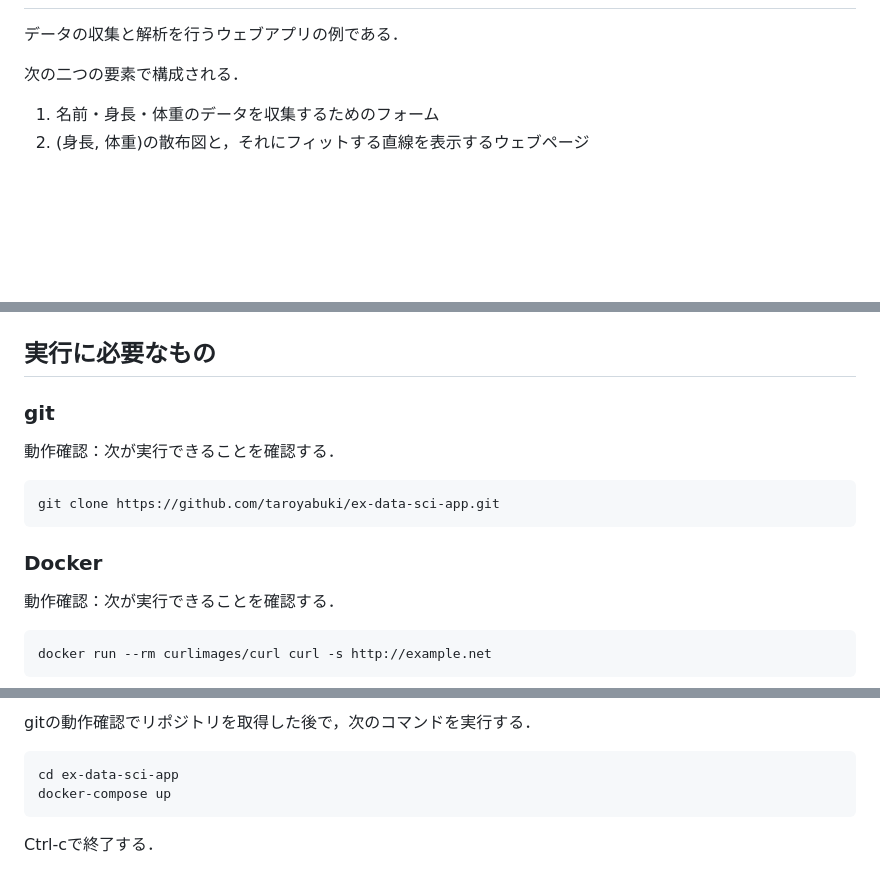
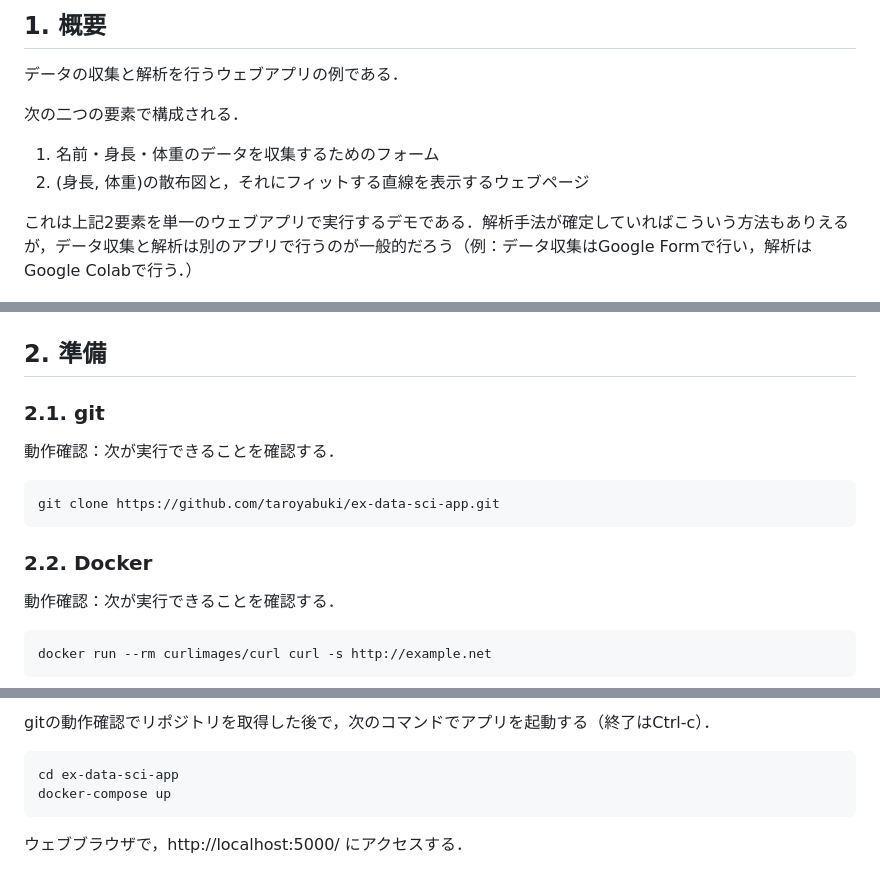
Before and after one commit to taroyabuki/ex-data-sci-app, a Markdown page: README.md, 3 parts joined by grey strips. Rendered like a GitHub page; blank space fills up the shorter version.

````diff
--- a/README.md
+++ b/README.md
@@ -4,3 +17,4 @@
+##  1. <a name=''></a>概要
 
 データの収集と解析を行うウェブアプリの例である．
 
@@ -9,13 +23,15 @@
 1. 名前・身長・体重のデータを収集するためのフォーム
 1. (身長, 体重)の散布図と，それにフィットする直線を表示するウェブページ
 
+これは上記2要素を単一のウェブアプリで実行するデモである．解析手法が確定していればこういう方法もありえるが，データ収集と解析は別のアプリで行うのが一般的だろう（例：データ収集はGoogle Formで行い，解析はGoogle Colabで行う．）
+
 ![名前・身長・体重のデータを収集するためのフォーム](capture1.png)
 
 ![(身長, 体重)の散布図と，それにフィットする直線を表示するウェブページ](capture2.png)
 
-## 実行に必要なもの
+##  2. <a name='-1'></a>準備
 
-### git
+###  2.1. <a name='git'></a>git
 
 動作確認：次が実行できることを確認する．
 
@@ -23,7 +39,7 @@
 git clone https://github.com/taroyabuki/ex-data-sci-app.git
 ```
 
-### Docker
+###  2.2. <a name='Docker'></a>Docker
 
 動作確認：次が実行できることを確認する．
 
@@ -35,10 +51,11 @@ docker run --rm curlimages/curl curl -s http://example.net
 
-gitの動作確認でリポジトリを取得した後で，次のコマンドを実行する．
+gitの動作確認でリポジトリを取得した後で，次のコマンドでアプリを起動する（終了はCtrl-c）．
+
 
 ```bash
 cd ex-data-sci-app
 docker-compose up
 ```
 
-Ctrl-cで終了する．
+ウェブブラウザで，http://localhost:5000/ にアクセスする．
 
````
Also changed, not shown: other parts of README.md (+16 -3 lines).
